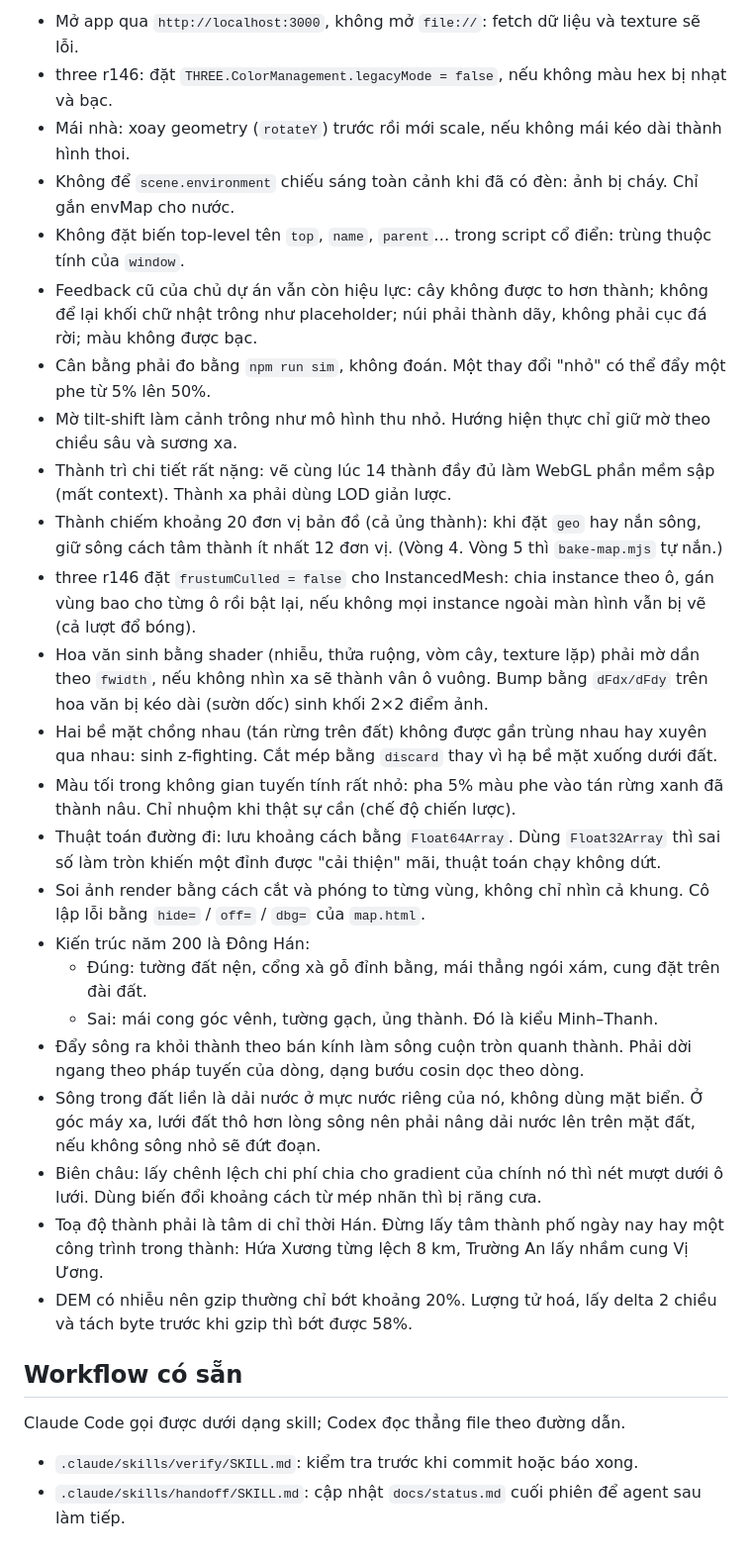
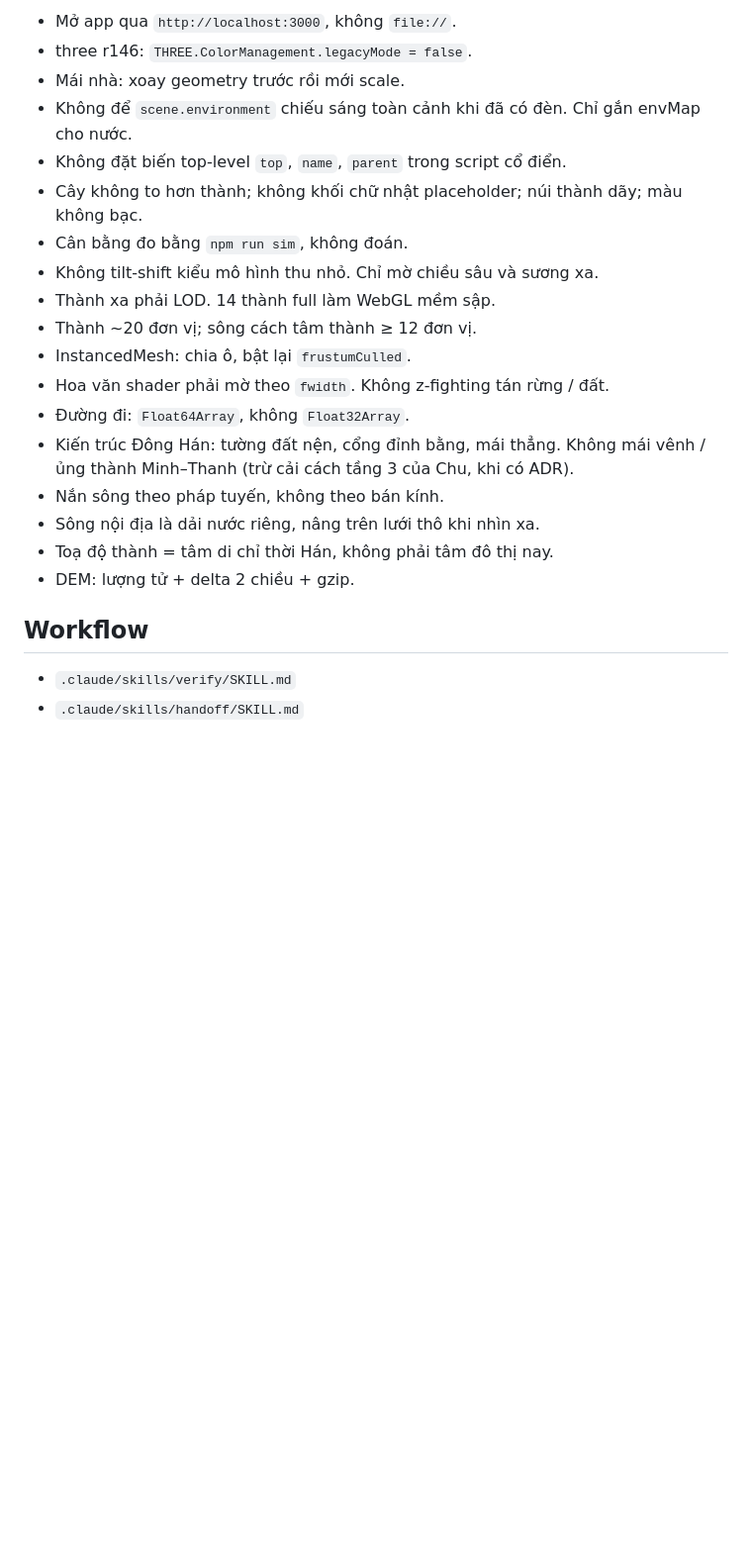
Before and after one commit to thanhhoanace/emperors, a Markdown page: AGENTS.md, the part around one of its changes. Shown at 99% size. Rendered like a GitHub page; blank space fills up the shorter version.

```diff
--- a/AGENTS.md
+++ b/AGENTS.md
@@ -71,32 +88,24 @@ Trong container không có GPU: đặt `PUPPETEER_EXECUTABLE_PATH` tới Chromiu
 
-- Mở app qua `http://localhost:3000`, không mở `file://`: fetch dữ liệu và texture sẽ lỗi.
-- three r146: đặt `THREE.ColorManagement.legacyMode = false`, nếu không màu hex bị nhạt và bạc.
-- Mái nhà: xoay geometry (`rotateY`) trước rồi mới scale, nếu không mái kéo dài thành hình thoi.
-- Không để `scene.environment` chiếu sáng toàn cảnh khi đã có đèn: ảnh bị cháy. Chỉ gắn envMap cho nước.
-- Không đặt biến top-level tên `top`, `name`, `parent`… trong script cổ điển: trùng thuộc tính của `window`.
-- Feedback cũ của chủ dự án vẫn còn hiệu lực: cây không được to hơn thành; không để lại khối chữ nhật trông như placeholder; núi phải thành dãy, không phải cục đá rời; màu không được bạc.
-- Cân bằng phải đo bằng `npm run sim`, không đoán. Một thay đổi "nhỏ" có thể đẩy một phe từ 5% lên 50%.
-- Mờ tilt-shift làm cảnh trông như mô hình thu nhỏ. Hướng hiện thực chỉ giữ mờ theo chiều sâu và sương xa.
-- Thành trì chi tiết rất nặng: vẽ cùng lúc 14 thành đầy đủ làm WebGL phần mềm sập (mất context). Thành xa phải dùng LOD giản lược.
-- Thành chiếm khoảng 20 đơn vị bản đồ (cả ủng thành): khi đặt `geo` hay nắn sông, giữ sông cách tâm thành ít nhất 12 đơn vị. (Vòng 4. Vòng 5 thì `bake-map.mjs` tự nắn.)
-- three r146 đặt `frustumCulled = false` cho InstancedMesh: chia instance theo ô, gán vùng bao cho từng ô rồi bật lại, nếu không mọi instance ngoài màn hình vẫn bị vẽ (cả lượt đổ bóng).
-- Hoa văn sinh bằng shader (nhiễu, thửa ruộng, vòm cây, texture lặp) phải mờ dần theo `fwidth`, nếu không nhìn xa sẽ thành vân ô vuông. Bump bằng `dFdx/dFdy` trên hoa văn bị kéo dài (sườn dốc) sinh khối 2×2 điểm ảnh.
-- Hai bề mặt chồng nhau (tán rừng trên đất) không được gần trùng nhau hay xuyên qua nhau: sinh z-fighting. Cắt mép bằng `discard` thay vì hạ bề mặt xuống dưới đất.
-- Màu tối trong không gian tuyến tính rất nhỏ: pha 5% màu phe vào tán rừng xanh đã thành nâu. Chỉ nhuộm khi thật sự cần (chế độ chiến lược).
-- Thuật toán đường đi: lưu khoảng cách bằng `Float64Array`. Dùng `Float32Array` thì sai số làm tròn khiến một đỉnh được "cải thiện" mãi, thuật toán chạy không dứt.
-- Soi ảnh render bằng cách cắt và phóng to từng vùng, không chỉ nhìn cả khung. Cô lập lỗi bằng `hide=` / `off=` / `dbg=` của `map.html`.
-- Kiến trúc năm 200 là Đông Hán:
-  - Đúng: tường đất nện, cổng xà gỗ đỉnh bằng, mái thẳng ngói xám, cung đặt trên đài đất.
-  - Sai: mái cong góc vênh, tường gạch, ủng thành. Đó là kiểu Minh–Thanh.
-- Đẩy sông ra khỏi thành theo bán kính làm sông cuộn tròn quanh thành. Phải dời ngang theo pháp tuyến của dòng, dạng bướu cosin dọc theo dòng.
-- Sông trong đất liền là dải nước ở mực nước riêng của nó, không dùng mặt biển. Ở góc máy xa, lưới đất thô hơn lòng sông nên phải nâng dải nước lên trên mặt đất, nếu không sông nhỏ sẽ đứt đoạn.
-- Biên châu: lấy chênh lệch chi phí chia cho gradient của chính nó thì nét mượt dưới ô lưới. Dùng biến đổi khoảng cách từ mép nhãn thì bị răng cưa.
-- Toạ độ thành phải là tâm di chỉ thời Hán. Đừng lấy tâm thành phố ngày nay hay một công trình trong thành: Hứa Xương từng lệch 8 km, Trường An lấy nhầm cung Vị Ương.
-- DEM có nhiễu nên gzip thường chỉ bớt khoảng 20%. Lượng tử hoá, lấy delta 2 chiều và tách byte trước khi gzip thì bớt được 58%.
+- Mở app qua `http://localhost:3000`, không `file://`.
+- three r146: `THREE.ColorManagement.legacyMode = false`.
+- Mái nhà: xoay geometry trước rồi mới scale.
+- Không để `scene.environment` chiếu sáng toàn cảnh khi đã có đèn. Chỉ gắn envMap cho nước.
+- Không đặt biến top-level `top`, `name`, `parent` trong script cổ điển.
+- Cây không to hơn thành; không khối chữ nhật placeholder; núi thành dãy; màu không bạc.
+- Cân bằng đo bằng `npm run sim`, không đoán.
+- Không tilt-shift kiểu mô hình thu nhỏ. Chỉ mờ chiều sâu và sương xa.
+- Thành xa phải LOD. 14 thành full làm WebGL mềm sập.
+- Thành ~20 đơn vị; sông cách tâm thành ≥ 12 đơn vị.
+- InstancedMesh: chia ô, bật lại `frustumCulled`.
+- Hoa văn shader phải mờ theo `fwidth`. Không z-fighting tán rừng / đất.
+- Đường đi: `Float64Array`, không `Float32Array`.
+- Kiến trúc Đông Hán: tường đất nện, cổng đỉnh bằng, mái thẳng. Không mái vênh / ủng thành Minh–Thanh (trừ cải cách tầng 3 của Chu, khi có ADR).
+- Nắn sông theo pháp tuyến, không theo bán kính.
+- Sông nội địa là dải nước riêng, nâng trên lưới thô khi nhìn xa.
+- Toạ độ thành = tâm di chỉ thời Hán, không phải tâm đô thị nay.
+- DEM: lượng tử + delta 2 chiều + gzip.
 
-## Workflow có sẵn
+## Workflow
 
-Claude Code gọi được dưới dạng skill; Codex đọc thẳng file theo đường dẫn.
-
-- `.claude/skills/verify/SKILL.md`: kiểm tra trước khi commit hoặc báo xong.
-- `.claude/skills/handoff/SKILL.md`: cập nhật `docs/status.md` cuối phiên để agent sau làm tiếp.
+- `.claude/skills/verify/SKILL.md`
+- `.claude/skills/handoff/SKILL.md`
```
Also changed, not shown: other parts of AGENTS.md (+57 -40 lines).
